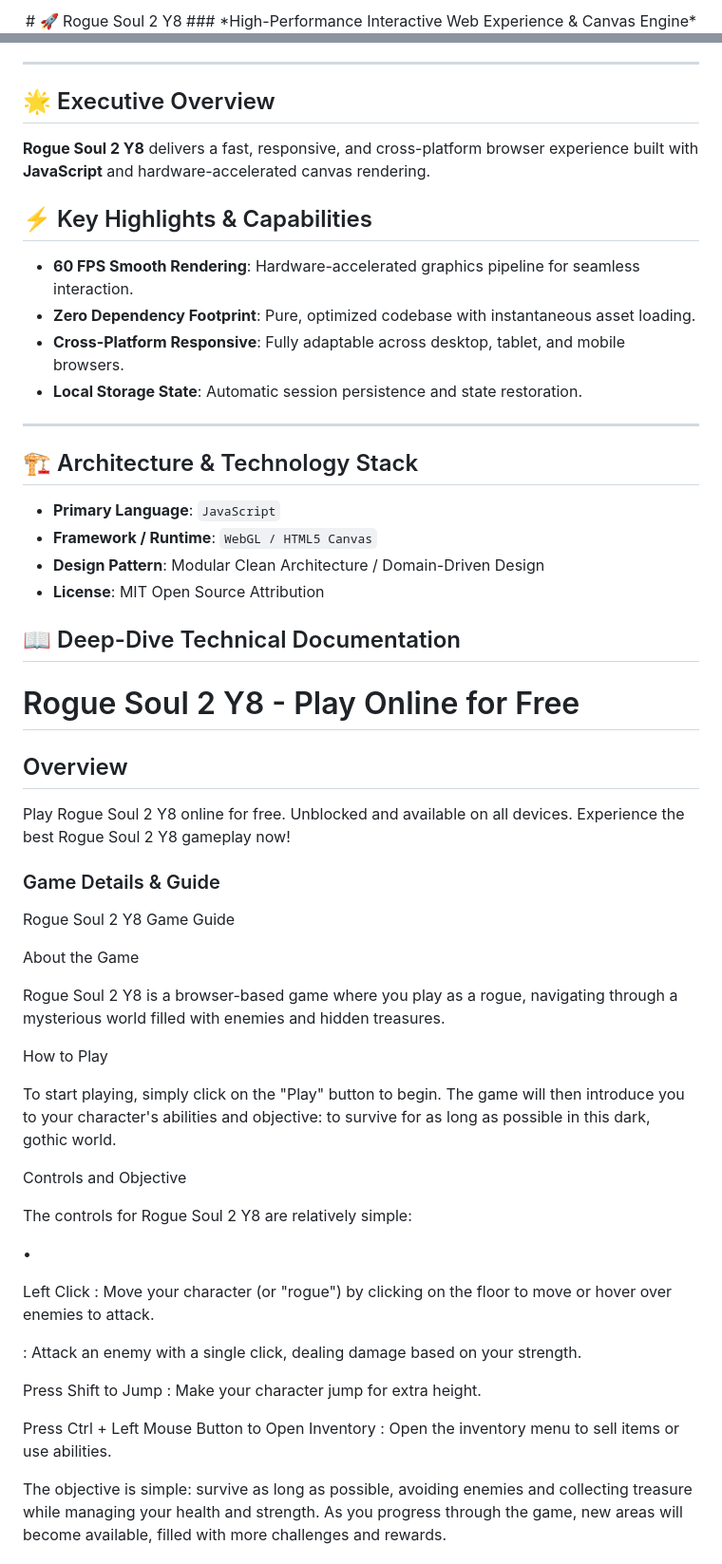
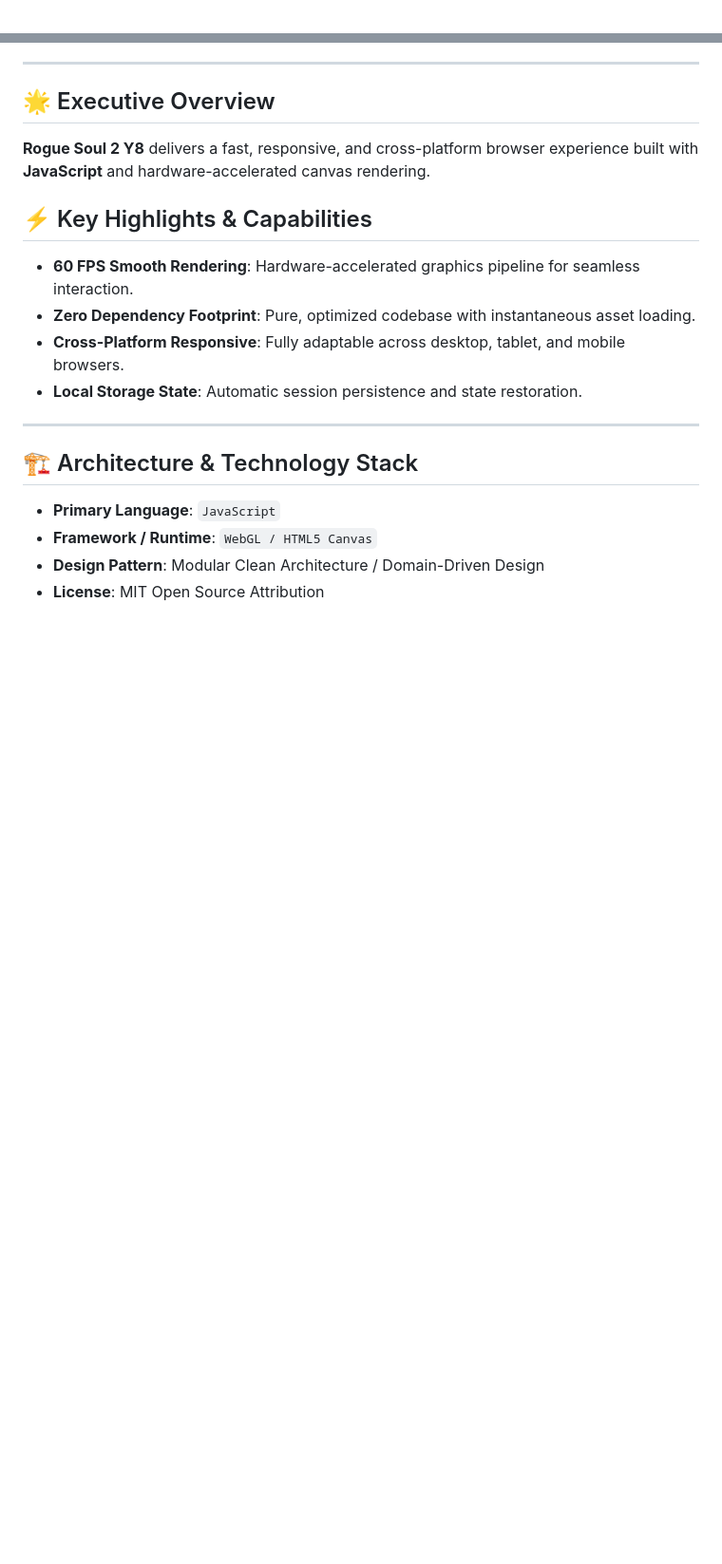
Before and after one commit to hsinidev/rogue-soul-2-y8, a Markdown page: README.md, 2 parts joined by grey strips. Shown at 95% size. Rendered like a GitHub page; blank space fills up the shorter version.

```diff
--- a/README.md
+++ b/README.md
@@ -1,4 +1,2 @@
 <div align="center">
-# 🚀 Rogue Soul 2 Y8
-### *High-Performance Interactive Web Experience & Canvas Engine*
 
@@ -25,6 +29,7 @@
 - **Local Storage State**: Automatic session persistence and state restoration.
 
 ---
+
 ## 🏗️ Architecture & Technology Stack
 
 - **Primary Language**: `JavaScript`
@@ -32,61 +37,3 @@
 - **Design Pattern**: Modular Clean Architecture / Domain-Driven Design
 - **License**: MIT Open Source Attribution
 
-## 📖 Deep-Dive Technical Documentation
-
-# Rogue Soul 2 Y8 - Play Online for Free
-
-## Overview
-Play Rogue Soul 2 Y8 online for free. Unblocked and available on all devices. Experience the best Rogue Soul 2 Y8 gameplay now!
-
-### Game Details & Guide
-Rogue Soul 2 Y8 Game Guide
-
-
-
-About the Game
-
-
-Rogue Soul 2 Y8 is a browser-based game where you play as a rogue, navigating through a mysterious world filled with enemies and hidden treasures.
-
-
-
-How to Play
-
-
-To start playing, simply click on the "Play" button to begin. The game will then introduce you to your character's abilities and objective: to survive for as long as possible in this dark, gothic world.
-
-
-
-Controls and Objective
-
-
-The controls for Rogue Soul 2 Y8 are relatively simple:
-
-•
-
-
-
-Left Click
-: Move your character (or "rogue") by clicking on the floor to move or hover over enemies to attack.
-
-
-
-: Attack an enemy with a single click, dealing damage based on your strength.
-
-
-
-Press Shift to Jump
-: Make your character jump for extra height.
-
-
-
-Press Ctrl + Left Mouse Button to Open Inventory
-: Open the inventory menu to sell items or use abilities.
-
-
-
-
-
-The objective is simple: survive as long as possible, avoiding enemies and collecting treasure while managing your health and strength. As you progress through the game, new areas will become available, filled with more challenges and rewards.
-
```
Also changed, not shown: other parts of README.md (+13 -24 lines).
